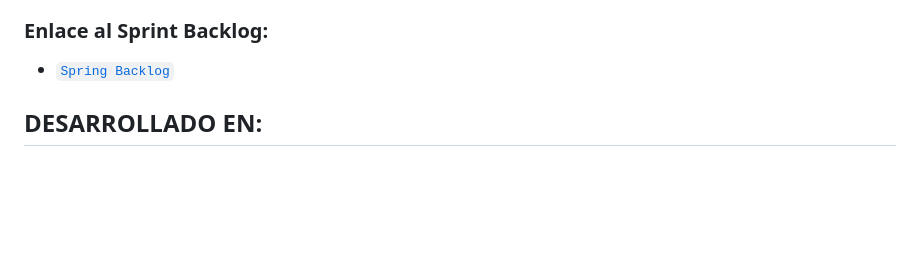
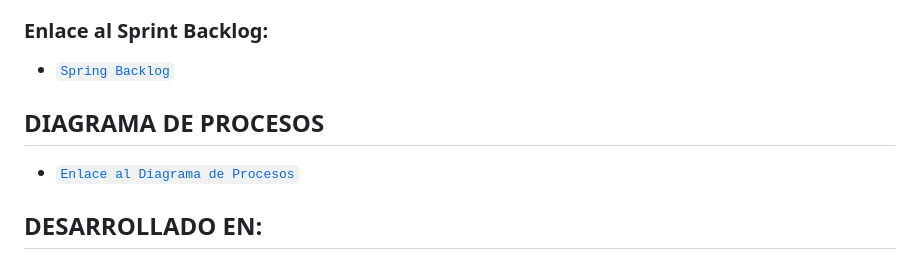
Before and after one commit to Sebasm3690/AppEvento, a Markdown page: Documentación.md, the part around the change. Rendered like a GitHub page; blank space fills up the shorter version.

```diff
--- a/Documentación.md
+++ b/Documentación.md
@@ -42,6 +42,9 @@
 ### Enlace al Sprint Backlog:
 - [`Spring Backlog`](https://liveespochedu-my.sharepoint.com/:x:/g/personal/francisco_alvarez_espoch_edu_ec/EdSaFTXyH5dHsn_awqvolU8BlAR7tvHICM2N7eamp5uC-Q?e=lPjzLy)
 
+## DIAGRAMA DE PROCESOS
+- [`Enlace al Diagrama de Procesos`](https://www.ejemplo.com)
+
 ## DESARROLLADO EN:
 
 ### Lenguajes
```
